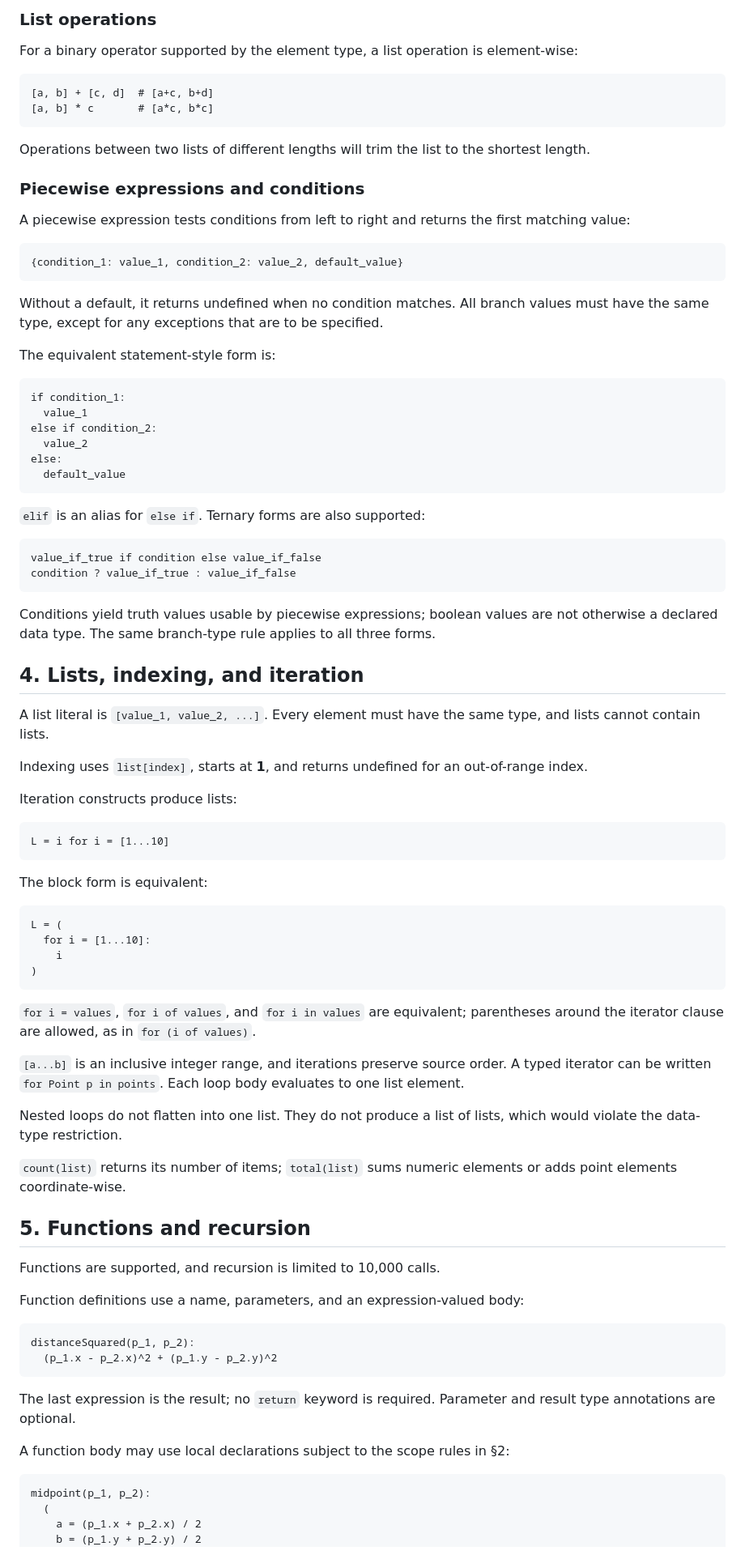
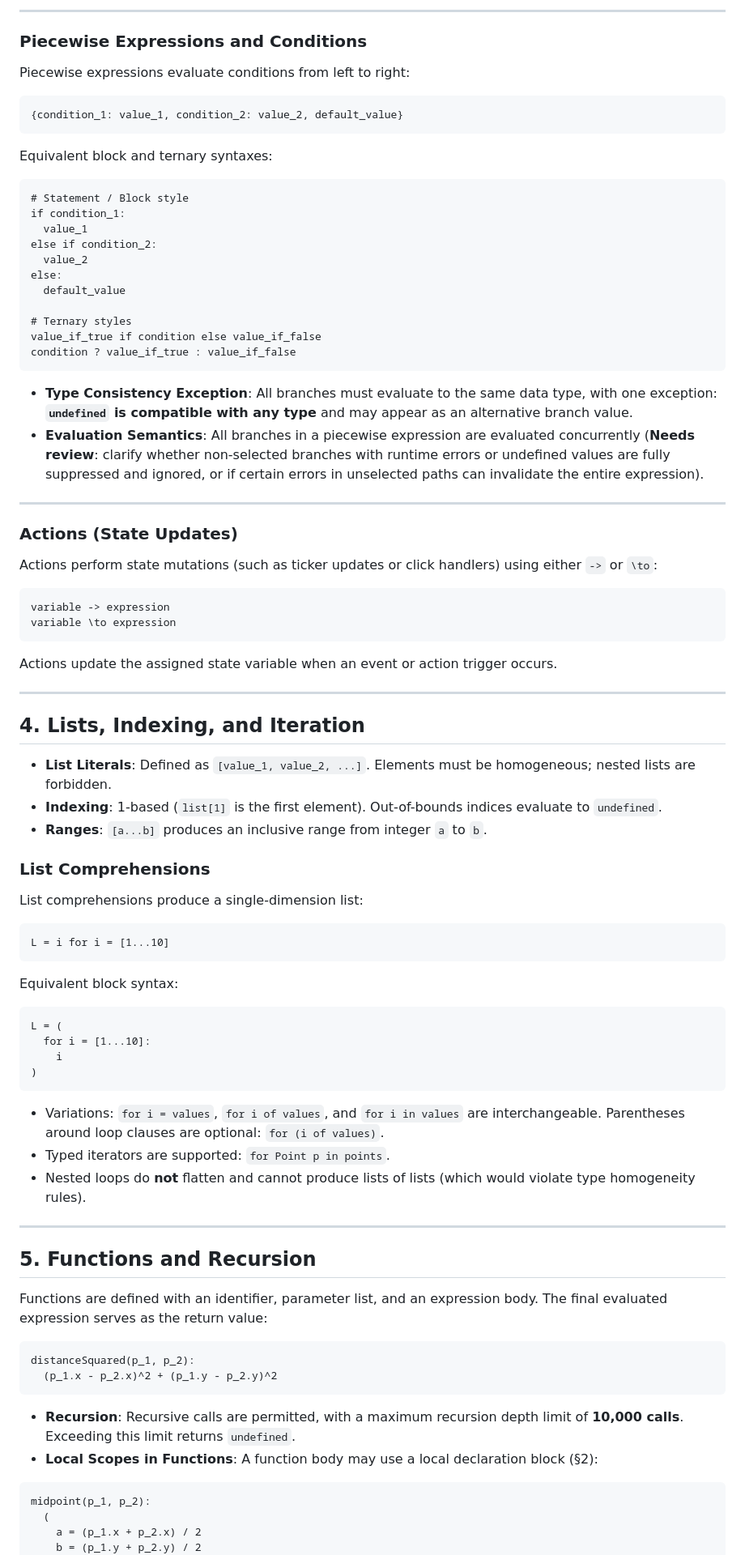
Before and after one commit to cc-fusion/desmos, a Markdown page: desmos-language.md, the part around one of its changes. Shown at 81% size. GitHub-like rendering.

````diff
--- a/desmos-language.md
+++ b/desmos-language.md
@@ -136,58 +174,63 @@ These are coordinate-wise operations on points of matching dimension. Division o
 
-### List operations
+---
 
-For a binary operator supported by the element type, a list operation is element-wise:
+### Piecewise Expressions and Conditions
 
-```text
-[a, b] + [c, d]  # [a+c, b+d]
-[a, b] * c       # [a*c, b*c]
-```
-
-Operations between two lists of different lengths will trim the list to the shortest length.
-
-### Piecewise expressions and conditions
-
-A piecewise expression tests conditions from left to right and returns the first matching value:
+Piecewise expressions evaluate conditions from left to right:
 
 ```text
 {condition_1: value_1, condition_2: value_2, default_value}
 ```
 
-Without a default, it returns undefined when no condition matches. All branch values must have the same type, except for any exceptions that are to be specified.
-
-The equivalent statement-style form is:
+Equivalent block and ternary syntaxes:
 
 ```text
+# Statement / Block style
 if condition_1:
   value_1
 else if condition_2:
   value_2
 else:
   default_value
-```
 
-`elif` is an alias for `else if`. Ternary forms are also supported:
-
-```text
+# Ternary styles
 value_if_true if condition else value_if_false
 condition ? value_if_true : value_if_false
 ```
 
-Conditions yield truth values usable by piecewise expressions; boolean values are not otherwise a declared data type. The same branch-type rule applies to all three forms.
+- **Type Consistency Exception**: All branches must evaluate to the same data type, with one exception: **`undefined` is compatible with any type** and may appear as an alternative branch value.
+- **Evaluation Semantics**: All branches in a piecewise expression are evaluated concurrently (**Needs review**: clarify whether non-selected branches with runtime errors or undefined values are fully suppressed and ignored, or if certain errors in unselected paths can invalidate the entire expression).
 
-## 4. Lists, indexing, and iteration
+---
 
-A list literal is `[value_1, value_2, ...]`. Every element must have the same type, and lists cannot contain lists.
+### Actions (State Updates)
 
-Indexing uses `list[index]`, starts at **1**, and returns undefined for an out-of-range index.
+Actions perform state mutations (such as ticker updates or click handlers) using either `->` or `\to`:
 
-Iteration constructs produce lists:
+```text
+variable -> expression
+variable \to expression
+```
+
+Actions update the assigned state variable when an event or action trigger occurs.
+
+---
+
+## 4. Lists, Indexing, and Iteration
+
+- **List Literals**: Defined as `[value_1, value_2, ...]`. Elements must be homogeneous; nested lists are forbidden.
+- **Indexing**: 1-based (`list[1]` is the first element). Out-of-bounds indices evaluate to `undefined`.
+- **Ranges**: `[a...b]` produces an inclusive range from integer `a` to `b`.
+
+### List Comprehensions
+
+List comprehensions produce a single-dimension list:
 
 ```text
 L = i for i = [1...10]
 ```
 
-The block form is equivalent:
+Equivalent block syntax:
 
 ```text
 L = (
@@ -196,28 +239,23 @@ L = (
 )
 ```
 
-`for i = values`, `for i of values`, and `for i in values` are equivalent; parentheses around the iterator clause are allowed, as in `for (i of values)`.
+- Variations: `for i = values`, `for i of values`, and `for i in values` are interchangeable. Parentheses around loop clauses are optional: `for (i of values)`.
+- Typed iterators are supported: `for Point p in points`.
+- Nested loops do **not** flatten and cannot produce lists of lists (which would violate type homogeneity rules).
 
-`[a...b]` is an inclusive integer range, and iterations preserve source order. A typed iterator can be written `for Point p in points`. Each loop body evaluates to one list element.
+---
 
-Nested loops do not flatten into one list. They do not produce a list of lists, which would violate the data-type restriction.
+## 5. Functions and Recursion
 
-`count(list)` returns its number of items; `total(list)` sums numeric elements or adds point elements coordinate-wise.
-
-## 5. Functions and recursion
-
-Functions are supported, and recursion is limited to 10,000 calls.
-
-Function definitions use a name, parameters, and an expression-valued body:
+Functions are defined with an identifier, parameter list, and an expression body. The final evaluated expression serves as the return value:
 
 ```text
 distanceSquared(p_1, p_2):
   (p_1.x - p_2.x)^2 + (p_1.y - p_2.y)^2
 ```
 
-The last expression is the result; no `return` keyword is required. Parameter and result type annotations are optional.
-
-A function body may use local declarations subject to the scope rules in §2:
+- **Recursion**: Recursive calls are permitted, with a maximum recursion depth limit of **10,000 calls**. Exceeding this limit returns `undefined`.
+- **Local Scopes in Functions**: A function body may use a local declaration block (§2):
 
 ```text
 midpoint(p_1, p_2):
````
Also changed, not shown: other parts of desmos-language.md (+199 -87 lines).
